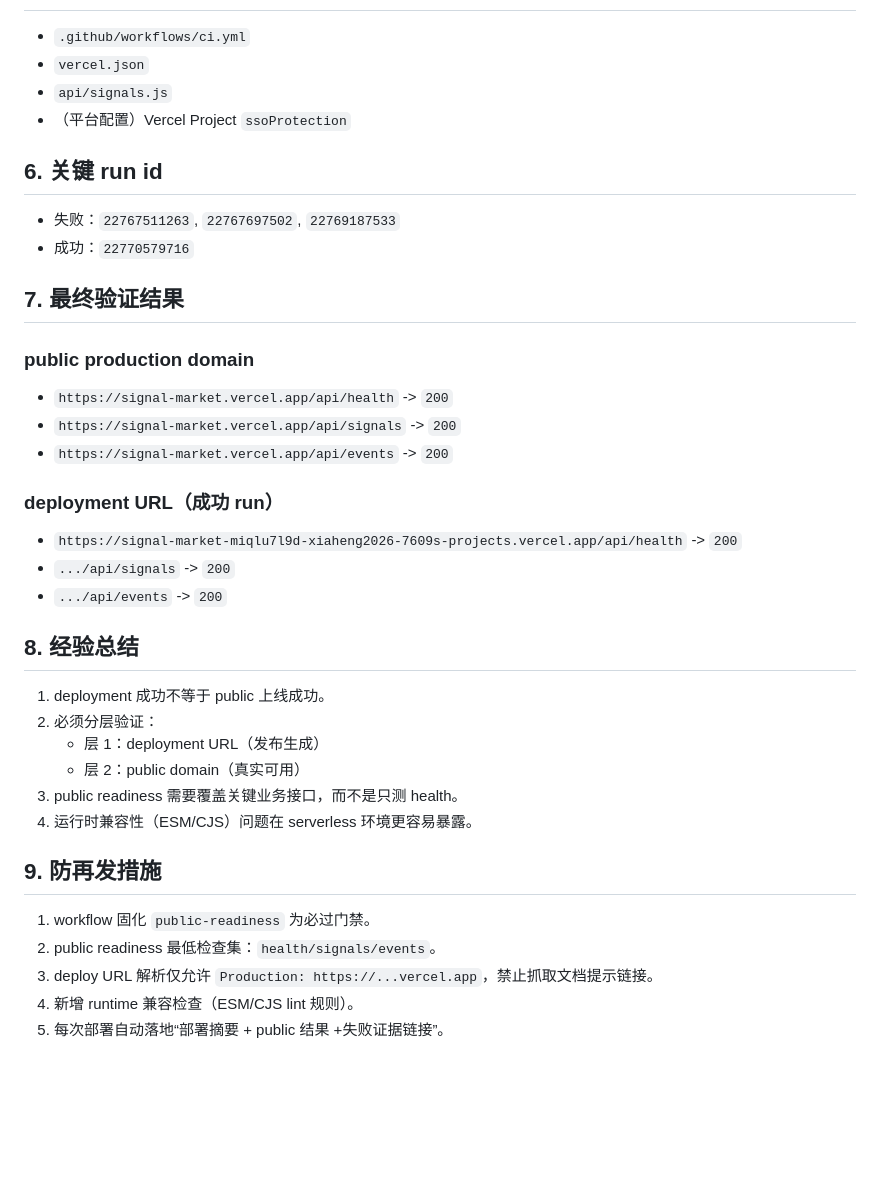
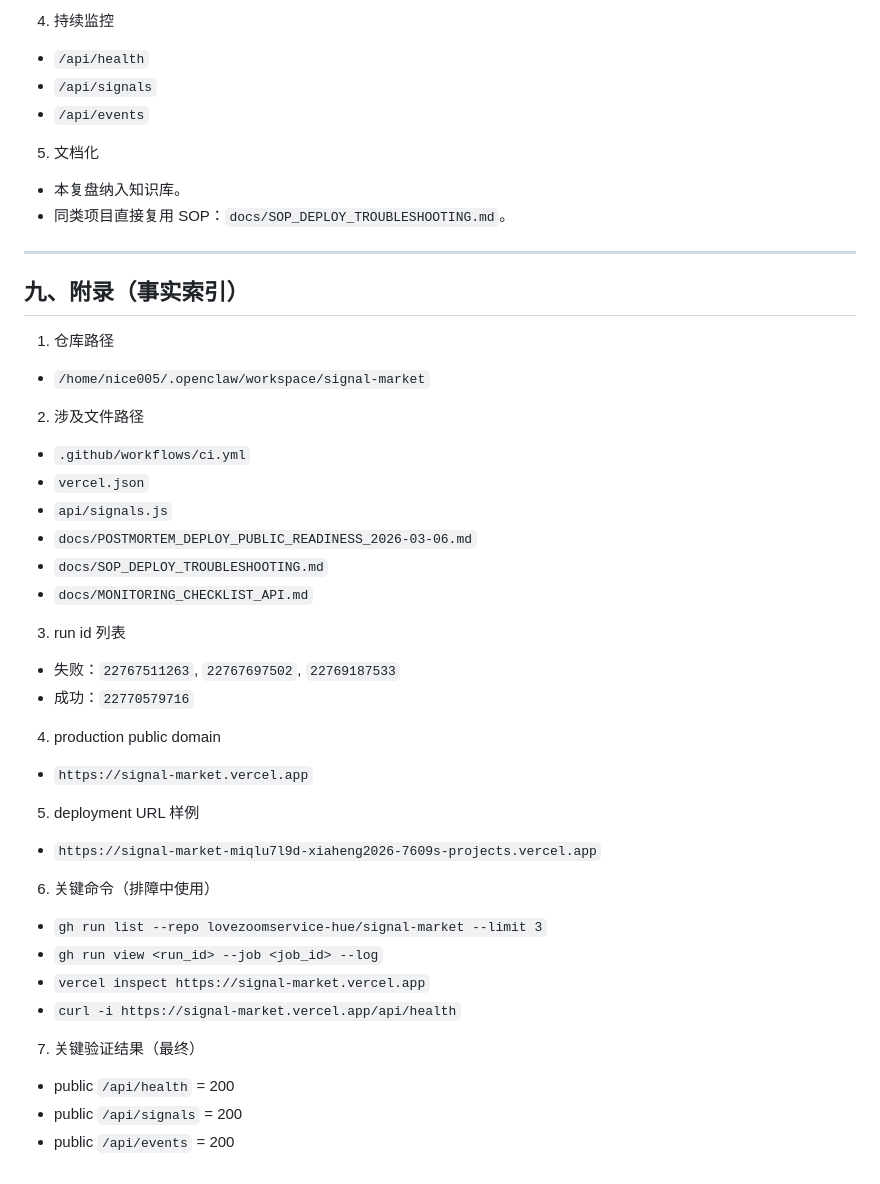
Before and after one commit to lovezoomservice-hue/signal-market, a Markdown page: docs/POSTMORTEM_DEPLOY_PUBLIC_READINESS_2026-03-06.md, the part around one of its changes. Rendered like a GitHub page; blank space fills up the shorter version.

```diff
--- a/docs/POSTMORTEM_DEPLOY_PUBLIC_READINESS_2026-03-06.md
+++ b/docs/POSTMORTEM_DEPLOY_PUBLIC_READINESS_2026-03-06.md
@@ -52,34 +251,44 @@
+4. 持续监控
+- `/api/health`
+- `/api/signals`
+- `/api/events`
+
+5. 文档化
+- 本复盘纳入知识库。
+- 同类项目直接复用 SOP：`docs/SOP_DEPLOY_TROUBLESHOOTING.md`。
+
+---
+
+## 九、附录（事实索引）
+
+1. 仓库路径
+- `/home/nice005/.openclaw/workspace/signal-market`
+
+2. 涉及文件路径
 - `.github/workflows/ci.yml`
 - `vercel.json`
 - `api/signals.js`
-- （平台配置）Vercel Project `ssoProtection`
+- `docs/POSTMORTEM_DEPLOY_PUBLIC_READINESS_2026-03-06.md`
+- `docs/SOP_DEPLOY_TROUBLESHOOTING.md`
+- `docs/MONITORING_CHECKLIST_API.md`
 
-## 6. 关键 run id
+3. run id 列表
 - 失败：`22767511263`, `22767697502`, `22769187533`
 - 成功：`22770579716`
 
-## 7. 最终验证结果
-### public production domain
-- `https://signal-market.vercel.app/api/health` -> `200`
-- `https://signal-market.vercel.app/api/signals` -> `200`
-- `https://signal-market.vercel.app/api/events` -> `200`
+4. production public domain
+- `https://signal-market.vercel.app`
 
-### deployment URL（成功 run）
-- `https://signal-market-miqlu7l9d-xiaheng2026-7609s-projects.vercel.app/api/health` -> `200`
-- `.../api/signals` -> `200`
-- `.../api/events` -> `200`
+5. deployment URL 样例
+- `https://signal-market-miqlu7l9d-xiaheng2026-7609s-projects.vercel.app`
 
-## 8. 经验总结
-1. deployment 成功不等于 public 上线成功。
-2. 必须分层验证：
-   - 层 1：deployment URL（发布生成）
-   - 层 2：public domain（真实可用）
-3. public readiness 需要覆盖关键业务接口，而不是只测 health。
-4. 运行时兼容性（ESM/CJS）问题在 serverless 环境更容易暴露。
+6. 关键命令（排障中使用）
+- `gh run list --repo lovezoomservice-hue/signal-market --limit 3`
+- `gh run view <run_id> --job <job_id> --log`
+- `vercel inspect https://signal-market.vercel.app`
+- `curl -i https://signal-market.vercel.app/api/health`
 
-## 9. 防再发措施
-1. workflow 固化 `public-readiness` 为必过门禁。
-2. public readiness 最低检查集：`health/signals/events`。
-3. deploy URL 解析仅允许 `Production: https://...vercel.app`，禁止抓取文档提示链接。
-4. 新增 runtime 兼容检查（ESM/CJS lint 规则）。
-5. 每次部署自动落地“部署摘要 + public 结果 +失败证据链接”。
+7. 关键验证结果（最终）
+- public `/api/health` = 200
+- public `/api/signals` = 200
+- public `/api/events` = 200
```
Also changed, not shown: other parts of docs/POSTMORTEM_DEPLOY_PUBLIC_READINESS_2026-03-06.md (+239 -40 lines).
